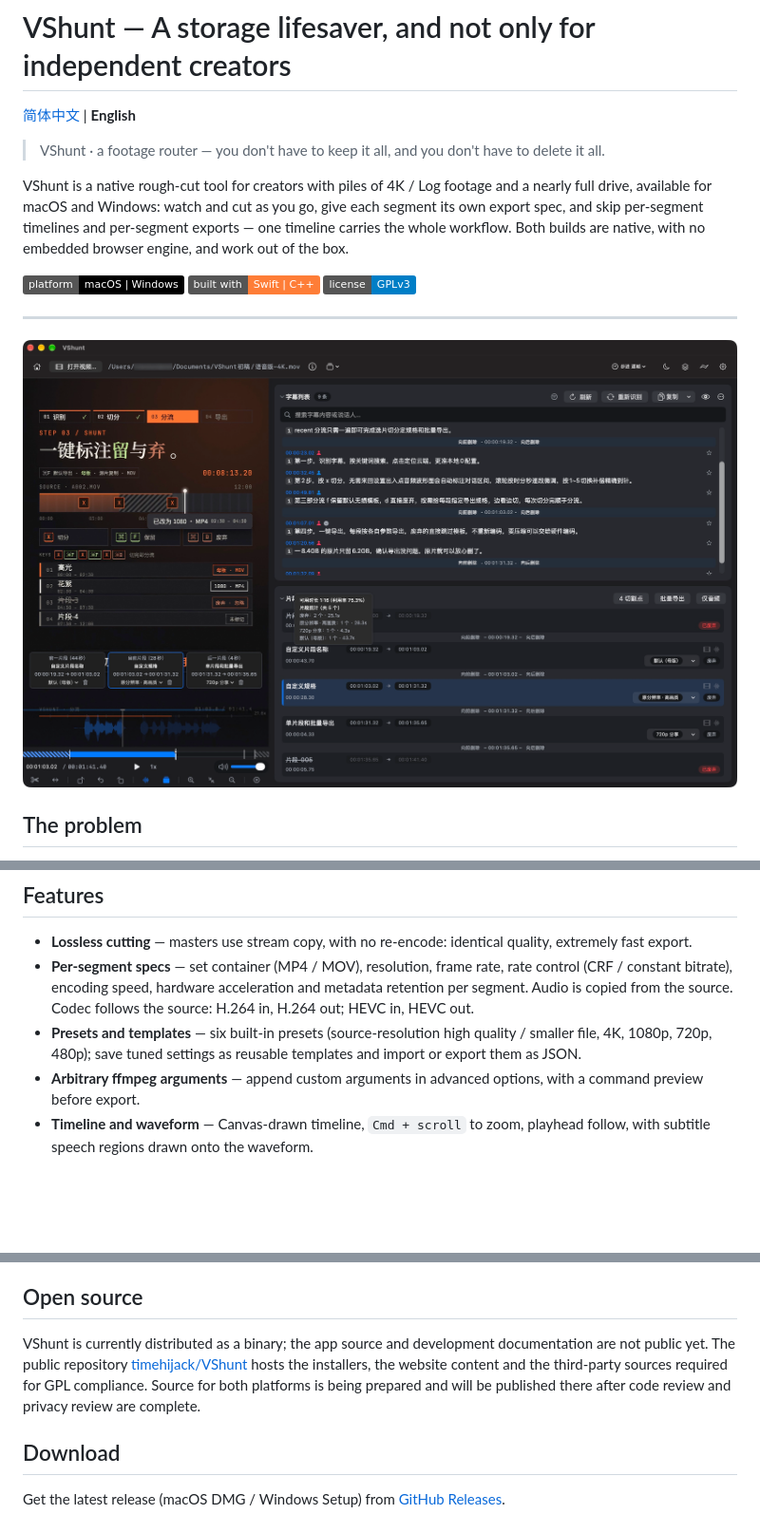
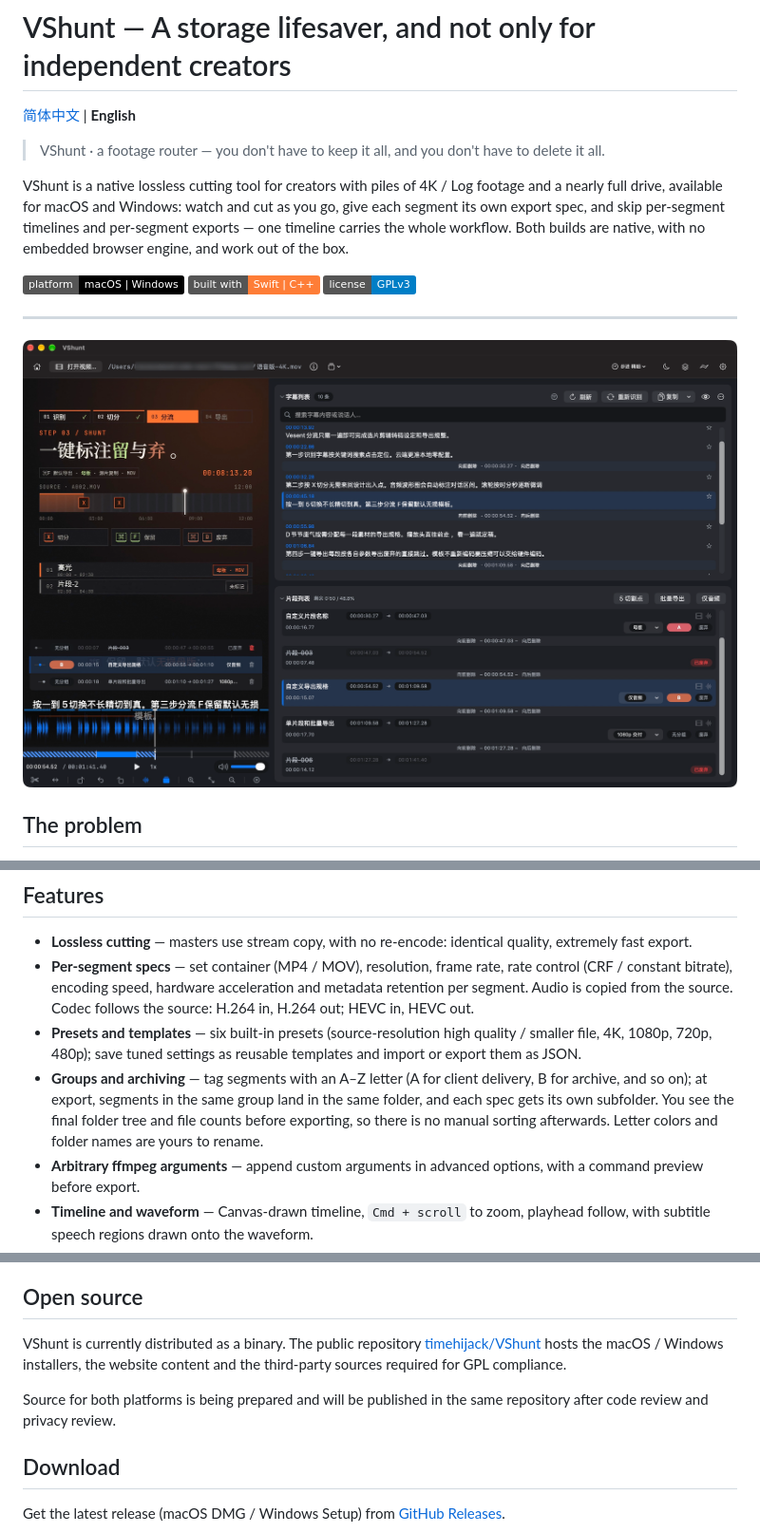
Before and after one commit to timehijack/VShunt, a Markdown page: README.en.md, 3 parts joined by grey strips. Shown at 95% size. Drawn GitHub-style; pictures changed too: docs/images/main-window.jpg; badges without logos; blank space fills up the shorter version.

```diff
--- a/README.en.md
+++ b/README.en.md
@@ -4,7 +4,7 @@
 
 > VShunt · a footage router — you don't have to keep it all, and you don't have to delete it all.
 
-VShunt is a native rough-cut tool for creators with piles of 4K / Log footage and a nearly full drive, available for macOS and Windows: watch and cut as you go, give each segment its own export spec, and skip per-segment timelines and per-segment exports — one timeline carries the whole workflow. Both builds are native, with no embedded browser engine, and work out of the box.
+VShunt is a native lossless cutting tool for creators with piles of 4K / Log footage and a nearly full drive, available for macOS and Windows: watch and cut as you go, give each segment its own export spec, and skip per-segment timelines and per-segment exports — one timeline carries the whole workflow. Both builds are native, with no embedded browser engine, and work out of the box.
 
 [![Platform](https://img.shields.io/badge/platform-macOS%20%7C%20Windows-black)](https://github.com/timehijack/VShunt/releases)
 [![Built with](https://img.shields.io/badge/built%20with-Swift%20%7C%20C%2B%2B-orange)](https://github.com/timehijack/VShunt)
@@ -48,6 +48,7 @@ VShunt collapses that into one pass: watch, cut and route along a single timelin
 - **Lossless cutting** — masters use stream copy, with no re-encode: identical quality, extremely fast export.
 - **Per-segment specs** — set container (MP4 / MOV), resolution, frame rate, rate control (CRF / constant bitrate), encoding speed, hardware acceleration and metadata retention per segment. Audio is copied from the source. Codec follows the source: H.264 in, H.264 out; HEVC in, HEVC out.
 - **Presets and templates** — six built-in presets (source-resolution high quality / smaller file, 4K, 1080p, 720p, 480p); save tuned settings as reusable templates and import or export them as JSON.
+- **Groups and archiving** — tag segments with an A–Z letter (A for client delivery, B for archive, and so on); at export, segments in the same group land in the same folder, and each spec gets its own subfolder. You see the final folder tree and file counts before exporting, so there is no manual sorting afterwards. Letter colors and folder names are yours to rename.
 - **Arbitrary ffmpeg arguments** — append custom arguments in advanced options, with a command preview before export.
 - **Timeline and waveform** — Canvas-drawn timeline, `Cmd + scroll` to zoom, playhead follow, with subtitle speech regions drawn onto the waveform.
 - **Frame-accurate stepping** — the time field steps by hour, minute, second and centisecond: scroll over the segment under the cursor, or select it and use `↑` `↓` with `Tab` to switch fields, carrying and borrowing across units. Scrolling on the video steps by one of five configurable amounts.
@@ -119,7 +124,9 @@ Both builds are native, with playback and rendering bypassing any browser engine
 
 ## Open source
 
-VShunt is currently distributed as a binary; the app source and development documentation are not public yet. The public repository [timehijack/VShunt](https://github.com/timehijack/VShunt) hosts the installers, the website content and the third-party sources required for GPL compliance. Source for both platforms is being prepared and will be published there after code review and privacy review are complete.
+VShunt is currently distributed as a binary. The public repository [timehijack/VShunt](https://github.com/timehijack/VShunt) hosts the macOS / Windows installers, the website content and the third-party sources required for GPL compliance.
+
+Source for both platforms is being prepared and will be published in the same repository after code review and privacy review.
 
 ## Download
 
```
Also changed, not shown: other parts of README.en.md (+8 -2 lines), README.md (+13 -4 lines), docs/images/export-params.jpg, docs/images/export-progress.jpg, 1 other file.
